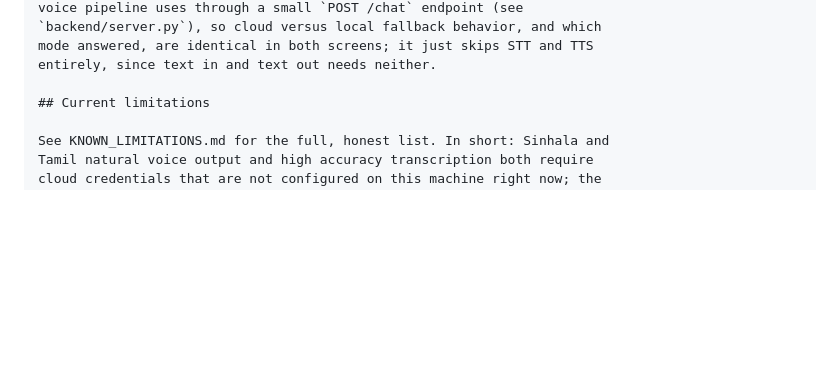
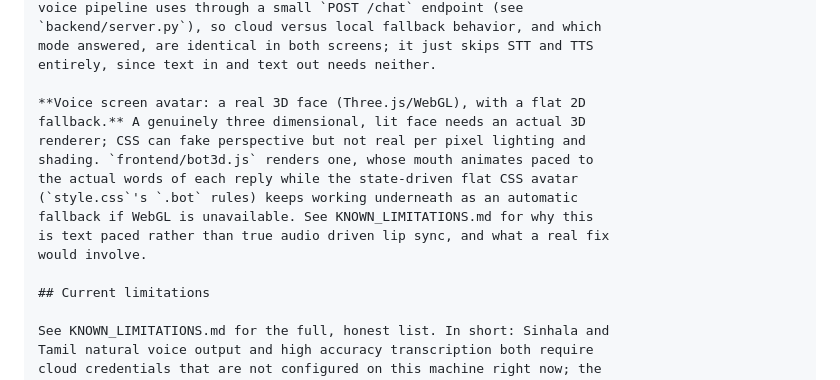
Before and after one commit to BhanukaJanappriya/voice-interaction-layer, a Markdown page: README.md, the part around the change. Rendered like a GitHub page; blank space fills up the shorter version.

```diff
--- a/README.md
+++ b/README.md
@@ -201,6 +201,16 @@ voice pipeline uses through a small `POST /chat` endpoint (see
 mode answered, are identical in both screens; it just skips STT and TTS
 entirely, since text in and text out needs neither.
 
+**Voice screen avatar: a real 3D face (Three.js/WebGL), with a flat 2D
+fallback.** A genuinely three dimensional, lit face needs an actual 3D
+renderer; CSS can fake perspective but not real per pixel lighting and
+shading. `frontend/bot3d.js` renders one, whose mouth animates paced to
+the actual words of each reply while the state-driven flat CSS avatar
+(`style.css`'s `.bot` rules) keeps working underneath as an automatic
+fallback if WebGL is unavailable. See KNOWN_LIMITATIONS.md for why this
+is text paced rather than true audio driven lip sync, and what a real fix
+would involve.
+
 ## Current limitations
 
 See KNOWN_LIMITATIONS.md for the full, honest list. In short: Sinhala and
```
Also changed, not shown: KNOWN_LIMITATIONS.md (+45 -0 lines).
